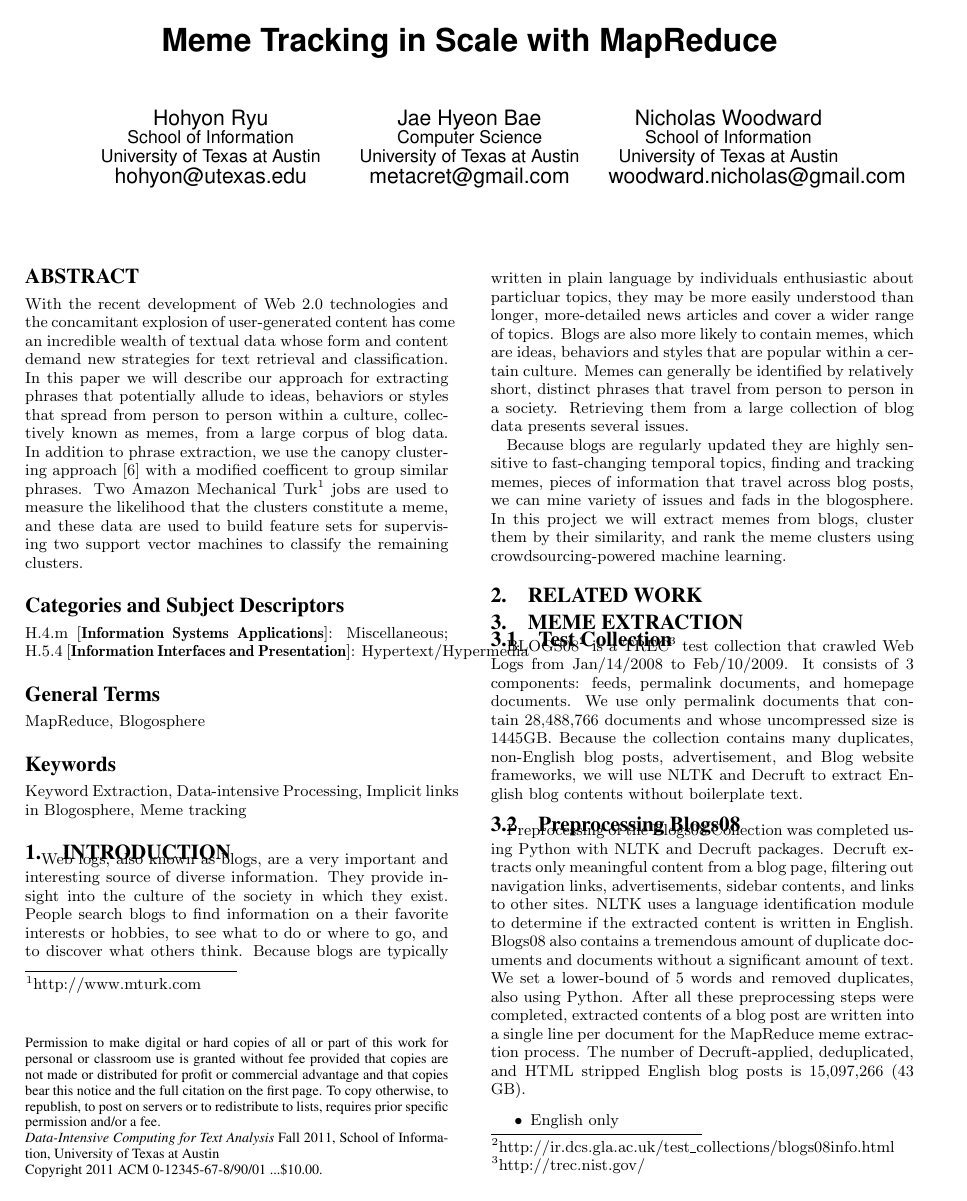
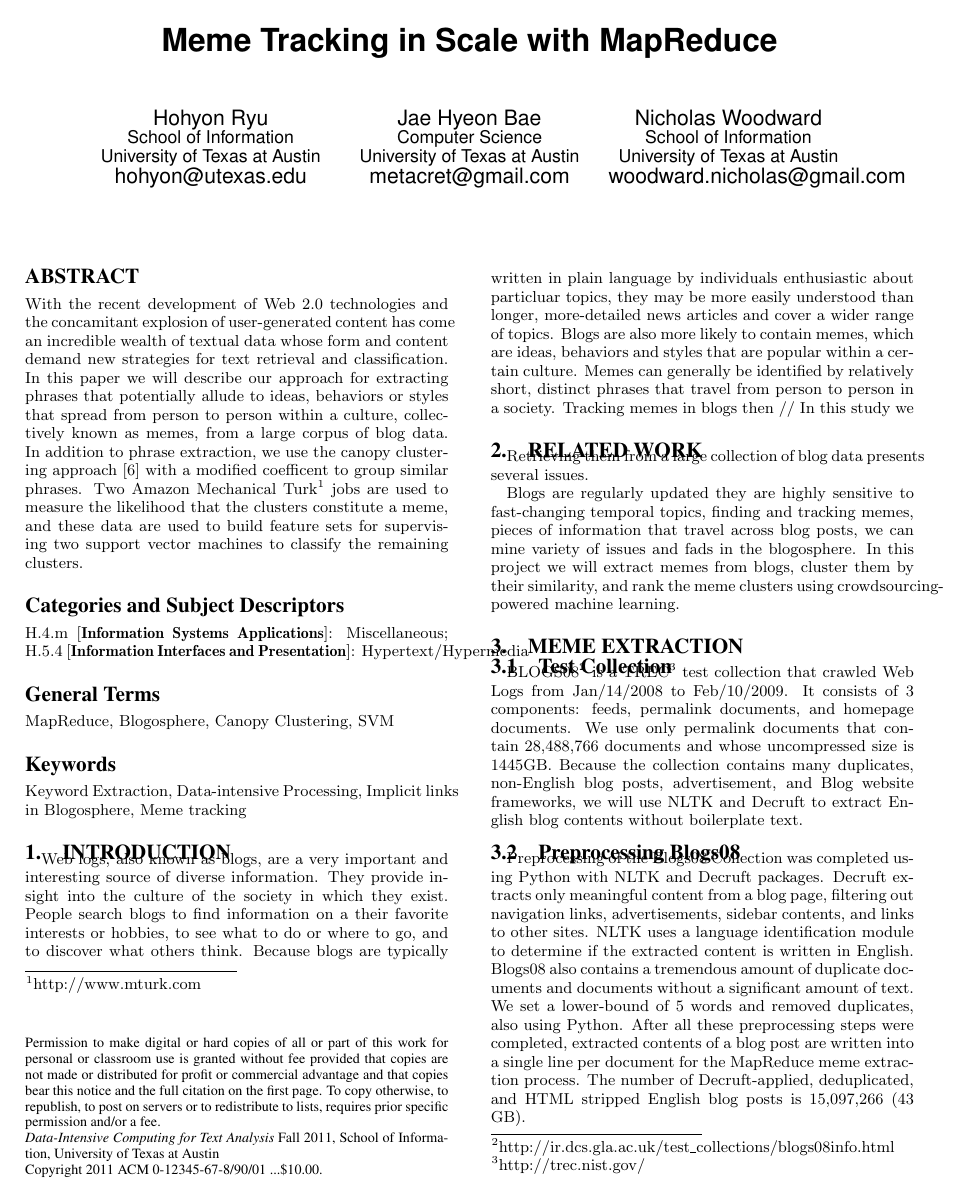
Before and after one commit to hohyon-ryu/DICTA-Memes, a LaTeX paper (20111120 Final paper/blog-meme.tex): page 1 of 8. Compiled offline with pdfLaTeX.

Commit message:
final paper

```diff
--- a/20111120 Final paper/blog-meme.tex
+++ b/20111120 Final paper/blog-meme.tex
@@ -145,18 +145,19 @@ With the recent development of Web 2.0 technologies and the concamitant explosio
 %A category including the fourth, optional field follows...
 \category{H.5.4}{Information Interfaces and Presentation}{Hypertext/Hypermedia}
 
-\terms{MapReduce, Blogosphere}
+\terms{MapReduce, Blogosphere, Canopy Clustering, SVM}
 
 \keywords{Keyword Extraction, Data-intensive Processing, Implicit links in Blogosphere, Meme tracking}
 
 \section{Introduction}
 
-Web logs, also known as blogs, are a very important and interesting source of diverse information. They provide insight into the culture of the society in which they exist. People search blogs to find information on a their favorite interests or hobbies, to see what to do or where to go, and to discover what others think. Because blogs are typically written in plain language by individuals enthusiastic about particluar topics, they may be more easily understood than longer, more-detailed news articles and cover a wider range of topics. Blogs are also more likely to contain memes, which are ideas, behaviors and styles that are popular within a certain culture. Memes can generally be identified by relatively short, distinct phrases that travel from person to person in a society.  Retrieving them from a large collection of blog data presents several issues.
-
-\\Because blogs are regularly updated they are highly sensitive to fast-changing temporal topics, finding and tracking memes, pieces of information that travel across blog posts, we can mine variety of issues and fads in the blogosphere. In this project we will extract memes from blogs, cluster them by their similarity, and rank the meme clusters using crowdsourcing-powered machine learning.
+Web logs, also known as blogs, are a very important and interesting source of diverse information. They provide insight into the culture of the society in which they exist. People search blogs to find information on a their favorite interests or hobbies, to see what to do or where to go, and to discover what others think. Because blogs are typically written in plain language by individuals enthusiastic about particluar topics, they may be more easily understood than longer, more-detailed news articles and cover a wider range of topics. Blogs are also more likely to contain memes, which are ideas, behaviors and styles that are popular within a certain culture. Memes can generally be identified by relatively short, distinct phrases that travel from person to person in a society.  Tracking memes in blogs then
+//   In this study we
 
 \section{Related Work}
+Retrieving them from a large collection of blog data presents several issues.
 
+\\Blogs are regularly updated they are highly sensitive to fast-changing temporal topics, finding and tracking memes, pieces of information that travel across blog posts, we can mine variety of issues and fads in the blogosphere. In this project we will extract memes from blogs, cluster them by their similarity, and rank the meme clusters using crowdsourcing-powered machine learning.
 
 \section{Meme Extraction}
 
```
Also changed, not shown: 20111120 Final paper/blog-meme.tex (2 more changed lines).
